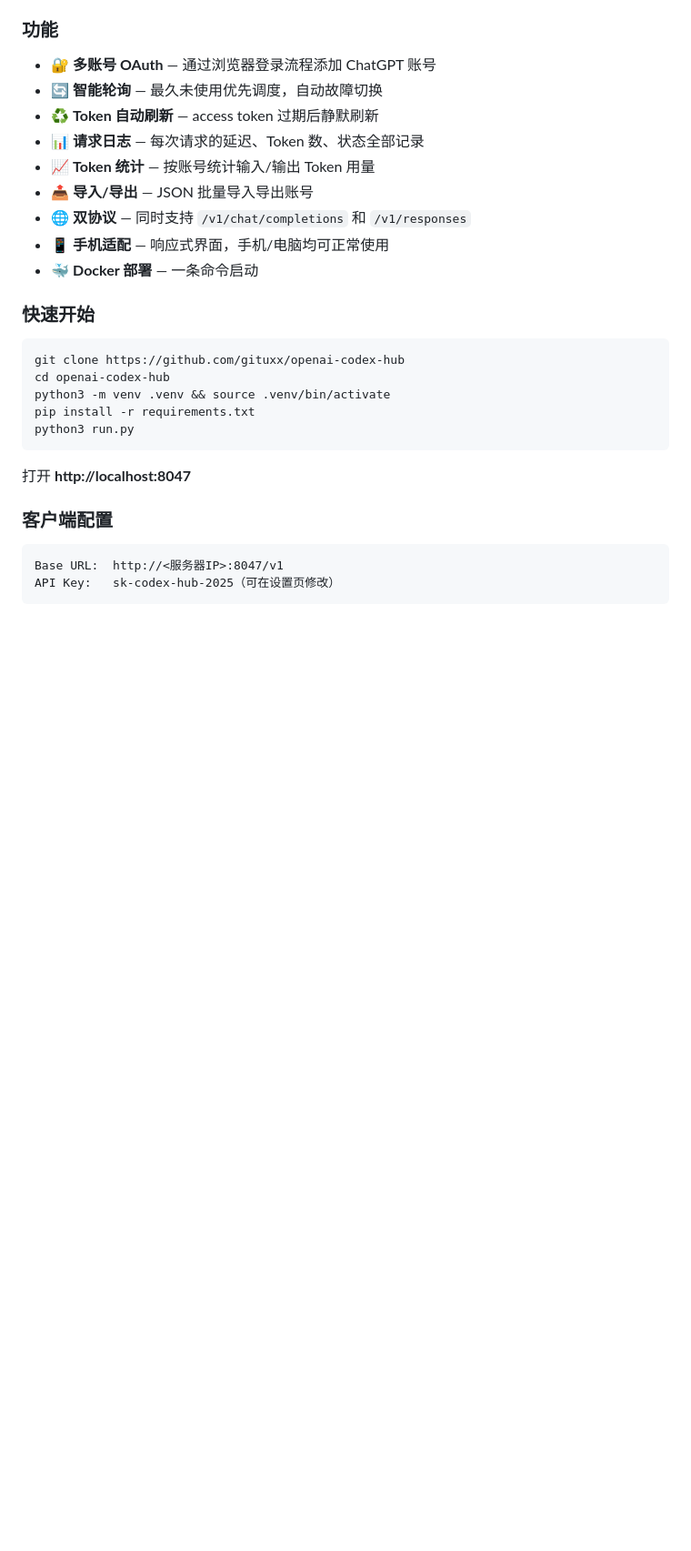
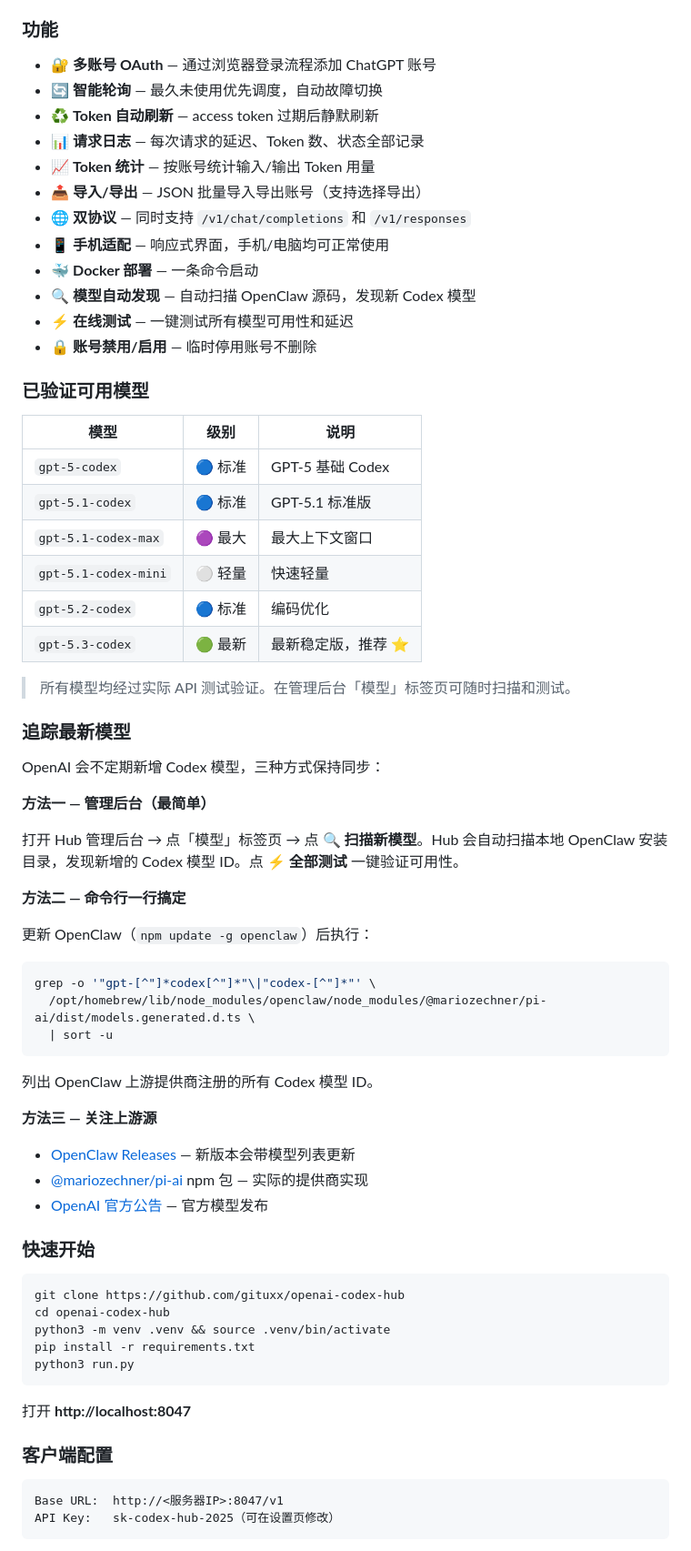
Before and after one commit to gituxx/openai-codex-hub, a Markdown page: README.md, the part around one of its changes. Shown at 91% size. GitHub-like rendering; blank space fills up the shorter version.

````diff
--- a/README.md
+++ b/README.md
@@ -189,10 +217,52 @@ OpenAI Codex Hub 是一个自托管的代理服务器，管理多个 ChatGPT OAu
 - ♻️ **Token 自动刷新** — access token 过期后静默刷新
 - 📊 **请求日志** — 每次请求的延迟、Token 数、状态全部记录
 - 📈 **Token 统计** — 按账号统计输入/输出 Token 用量
-- 📤 **导入/导出** — JSON 批量导入导出账号
+- 📤 **导入/导出** — JSON 批量导入导出账号（支持选择导出）
 - 🌐 **双协议** — 同时支持 `/v1/chat/completions` 和 `/v1/responses`
 - 📱 **手机适配** — 响应式界面，手机/电脑均可正常使用
 - 🐳 **Docker 部署** — 一条命令启动
+- 🔍 **模型自动发现** — 自动扫描 OpenClaw 源码，发现新 Codex 模型
+- ⚡ **在线测试** — 一键测试所有模型可用性和延迟
+- 🔒 **账号禁用/启用** — 临时停用账号不删除
+
+### 已验证可用模型
+
+| 模型 | 级别 | 说明 |
+|------|------|------|
+| `gpt-5-codex` | 🔵 标准 | GPT-5 基础 Codex |
+| `gpt-5.1-codex` | 🔵 标准 | GPT-5.1 标准版 |
+| `gpt-5.1-codex-max` | 🟣 最大 | 最大上下文窗口 |
+| `gpt-5.1-codex-mini` | ⚪ 轻量 | 快速轻量 |
+| `gpt-5.2-codex` | 🔵 标准 | 编码优化 |
+| `gpt-5.3-codex` | 🟢 最新 | 最新稳定版，推荐 ⭐ |
+
+> 所有模型均经过实际 API 测试验证。在管理后台「模型」标签页可随时扫描和测试。
+
+### 追踪最新模型
+
+OpenAI 会不定期新增 Codex 模型，三种方式保持同步：
+
+**方法一 — 管理后台（最简单）**
+
+打开 Hub 管理后台 → 点「模型」标签页 → 点 **🔍 扫描新模型**。Hub 会自动扫描本地 OpenClaw 安装目录，发现新增的 Codex 模型 ID。点 **⚡ 全部测试** 一键验证可用性。
+
+**方法二 — 命令行一行搞定**
+
+更新 OpenClaw（`npm update -g openclaw`）后执行：
+
+```bash
+grep -o '"gpt-[^"]*codex[^"]*"\|"codex-[^"]*"' \
+  /opt/homebrew/lib/node_modules/openclaw/node_modules/@mariozechner/pi-ai/dist/models.generated.d.ts \
+  | sort -u
+```
+
+列出 OpenClaw 上游提供商注册的所有 Codex 模型 ID。
+
+**方法三 — 关注上游源**
+
+- [OpenClaw Releases](https://github.com/openclaw/openclaw/releases) — 新版本会带模型列表更新
+- [@mariozechner/pi-ai](https://www.npmjs.com/package/@mariozechner/pi-ai) npm 包 — 实际的提供商实现
+- [OpenAI 官方公告](https://openai.com/blog) — 官方模型发布
 
 ### 快速开始
 
````
Also changed, not shown: other parts of README.md (+39 -11 lines).
